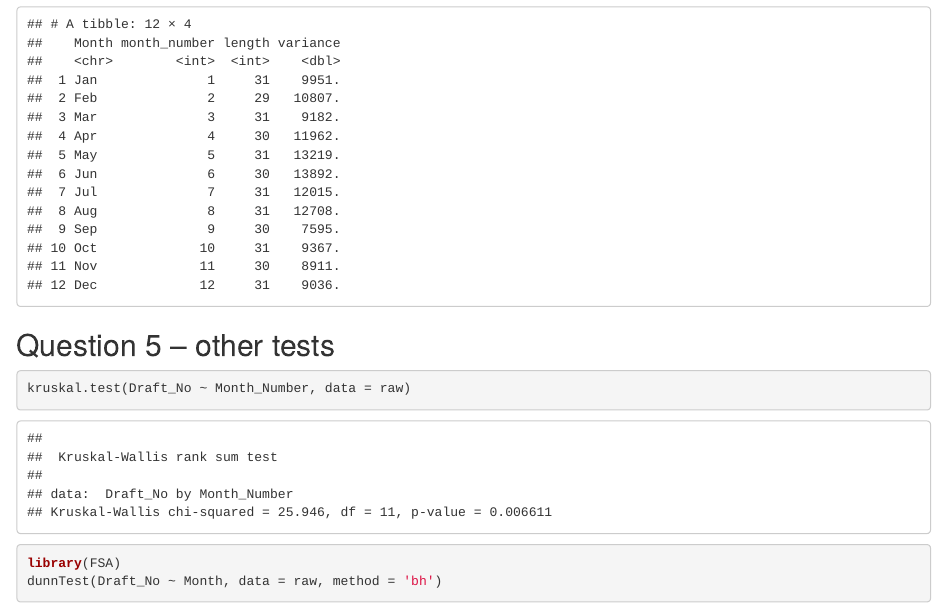
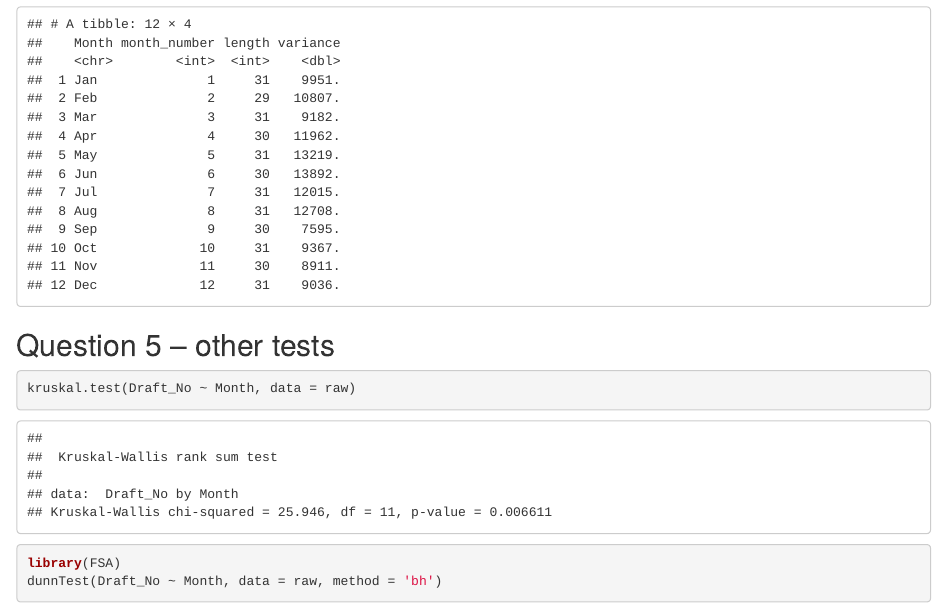
Before and after one commit to Alexander-Kahanek/UNT_coursework, an R Markdown document (math_4650/Projects/vietnam_draft_project_2/project2_analysis_code.Rmd): the page in a window 1100 px wide, from 7080 px down. Rendered offline with R 4.5, knitr and Pandoc, with nearby package versions; some code elsewhere in the file could not run offline.

Commit message:
finished report

````diff
--- a/math_4650/Projects/vietnam_draft_project_2/project2_analysis_code.Rmd
+++ b/math_4650/Projects/vietnam_draft_project_2/project2_analysis_code.Rmd
@@ -97,7 +97,7 @@ raw %>%
 ## Question 5 -- other tests
 
 ```{r}
-kruskal.test(Draft_No ~ Month_Number, data = raw)
+kruskal.test(Draft_No ~ Month, data = raw)
 ```
 
 
````
Also changed, not shown: math_4650/Projects/vietnam_draft_project_2/written_report.pdf (added).
